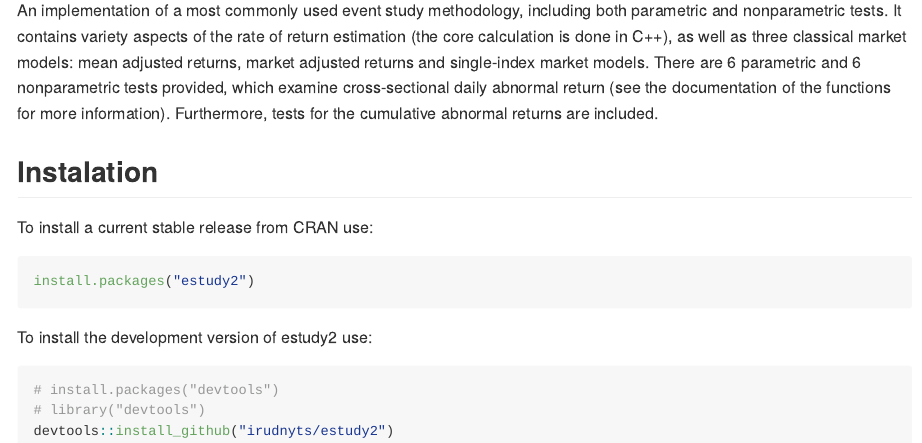
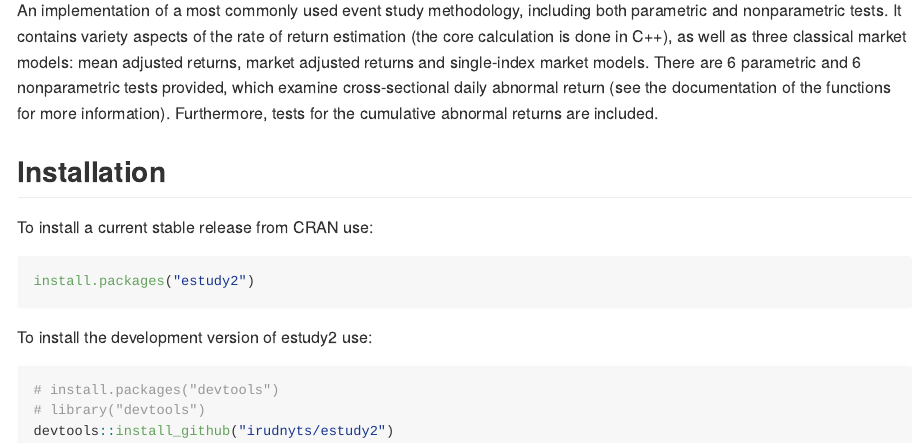
Before and after one commit to irudnyts/estudy2, an R Markdown document (README.Rmd): the page in a window 1100 px wide, from 180 px down. The pictures show the output file README.md that the author committed with the source, drawn offline in the style of GitHub; badge pictures from the web are left out.

Commit message:
Fix spells

```diff
--- a/README.Rmd
+++ b/README.Rmd
@@ -31,7 +31,7 @@
 functions for more information). Furthermore, tests for the cumulative
 abnormal returns are included.
 
-## Instalation
+## Installation
 
 To install a current stable release from CRAN use:
 
```
Also changed, not shown: NEWS.md (+1 -1 lines), R/car_nonparametric_tests.R (+2 -2 lines), R/nonparametric_tests.R (+1 -1 lines), R/parametric_tests.R (+1 -1 lines), README.md, 4 other files.
